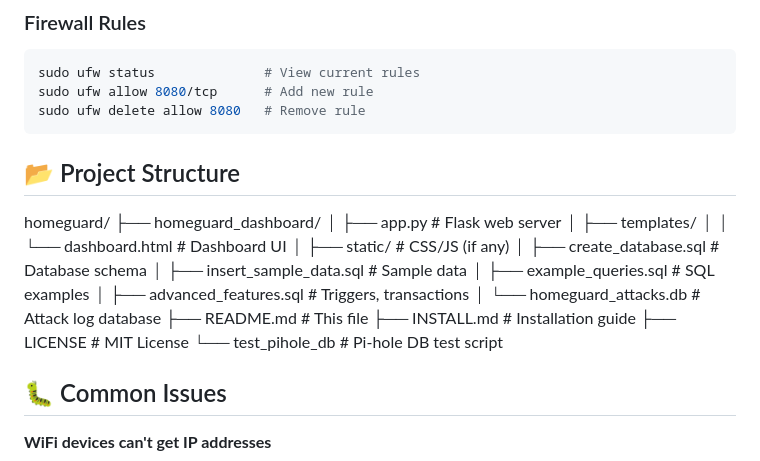
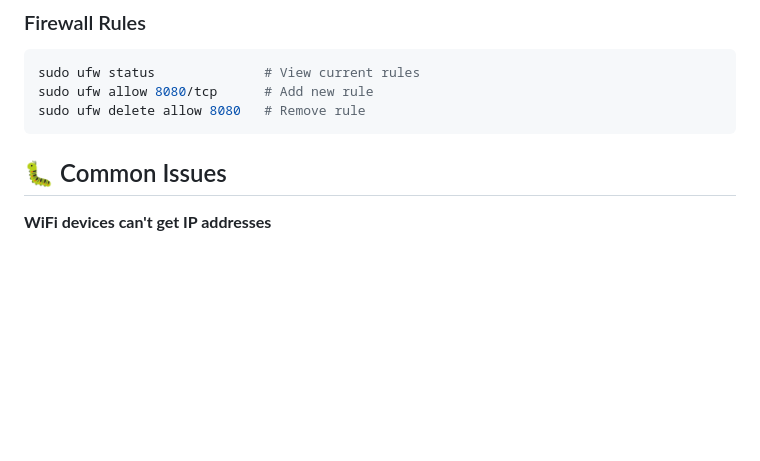
Before and after one commit to billythegoat1/homeguard_v1.0, a Markdown page: README.md, the part around the change. GitHub-like rendering; blank space fills up the shorter version.

````diff
--- a/README.md
+++ b/README.md
@@ -123,26 +123,6 @@ sudo ufw status              # View current rules
 sudo ufw allow 8080/tcp      # Add new rule
 sudo ufw delete allow 8080   # Remove rule
 ```
-
-## 📂 Project Structure
-
-
-homeguard/
-├── homeguard_dashboard/
-│   ├── app.py                      # Flask web server
-│   ├── templates/
-│   │   └── dashboard.html          # Dashboard UI
-│   ├── static/                     # CSS/JS (if any)
-│   ├── create_database.sql         # Database schema
-│   ├── insert_sample_data.sql      # Sample data
-│   ├── example_queries.sql         # SQL examples
-│   ├── advanced_features.sql       # Triggers, transactions
-│   └── homeguard_attacks.db        # Attack log database
-├── README.md                       # This file
-├── INSTALL.md                      # Installation guide
-├── LICENSE                         # MIT License
-└── test_pihole_db                  # Pi-hole DB test script
-
 ## 🐛 Common Issues
 
 **WiFi devices can't get IP addresses**
````
